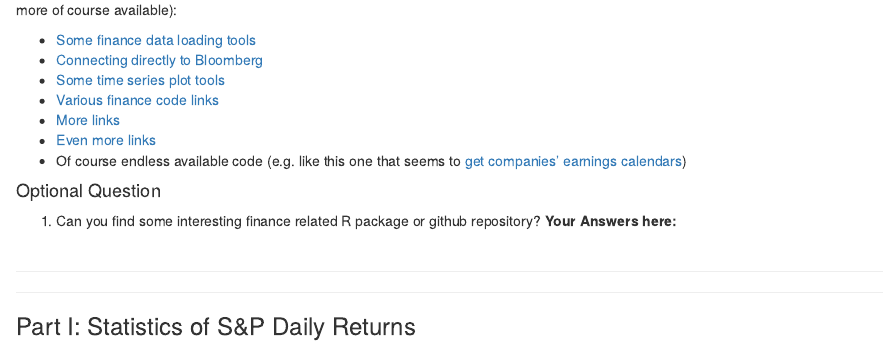
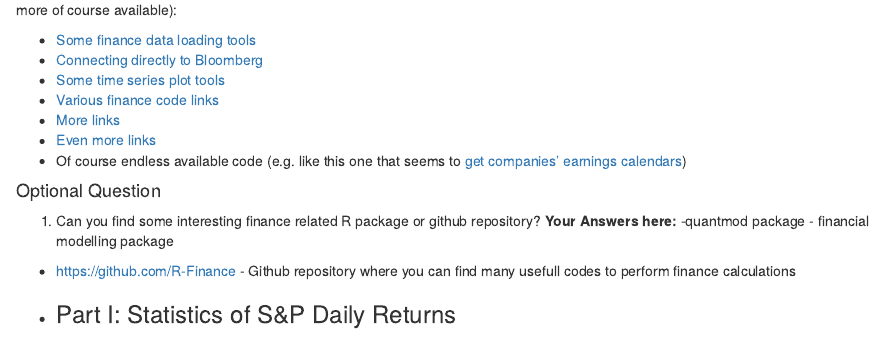
Before and after one commit to willemijnwitteveen/willemijn-insead, an R Markdown document (ExerciseSet1 - solutions.Rmd): the page in a window 1100 px wide, from 1050 px down. Rendered offline with R 4.5, knitr and Pandoc, with nearby package versions; some code elsewhere in the file could not run offline.

Commit message:
final version

```diff
--- a/ExerciseSet1 - solutions.Rmd
+++ b/ExerciseSet1 - solutions.Rmd
@@ -59,12 +59,9 @@ For more information on downloading finance data from the internet as well as on
 
 1. Can you find some interesting finance related R package or github repository?
 **Your Answers here:**
-<br>
-<br>
-
-<hr>
-<hr>
-
+-quantmod package - financial modelling package
+- https://github.com/R-Finance - Github repository where you can find many usefull codes to perform finance calculations
+-
 ### Part I: Statistics of S&P Daily Returns
 
 We have `r nrow(StockReturns)` days of data, starting from `r rownames(StockReturns)[1]` until `r tail(rownames(StockReturns),1)`.  Here are some basic statistics about the S&P returns:
```
Also changed, not shown: 1 other file.
